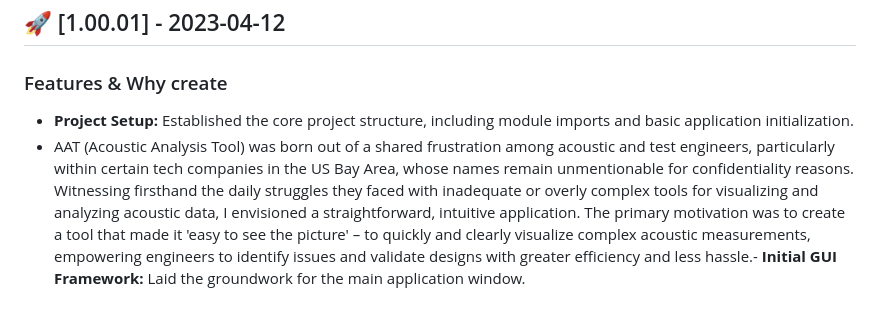
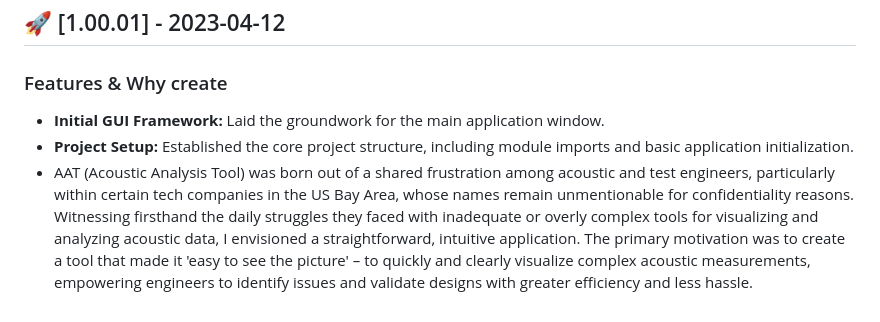
Before and after one commit to AAT-RR/AAT, a Markdown page: release.md, the part around the change. Rendered like a GitHub page.

```diff
--- a/release.md
+++ b/release.md
@@ -274,6 +274,7 @@
 
 ## 🚀 [1.00.01] - 2023-04-12
 ### Features & Why create
+- **Initial GUI Framework:** Laid the groundwork for the main application window.
 - **Project Setup:** Established the core project structure, including module imports and basic application initialization.
 - AAT (Acoustic Analysis Tool) was born out of a shared frustration among acoustic and test engineers, particularly within certain tech companies in the US Bay Area, whose names remain unmentionable for confidentiality reasons. Witnessing firsthand the daily struggles they faced with inadequate or overly complex tools for visualizing and analyzing acoustic data, I envisioned a straightforward, intuitive application. The primary motivation was to create a tool that made it 'easy to see the picture'
-– to quickly and clearly visualize complex acoustic measurements, empowering engineers to identify issues and validate designs with greater efficiency and less hassle.- **Initial GUI Framework:** Laid the groundwork for the main application window.
+– to quickly and clearly visualize complex acoustic measurements, empowering engineers to identify issues and validate designs with greater efficiency and less hassle.
```
